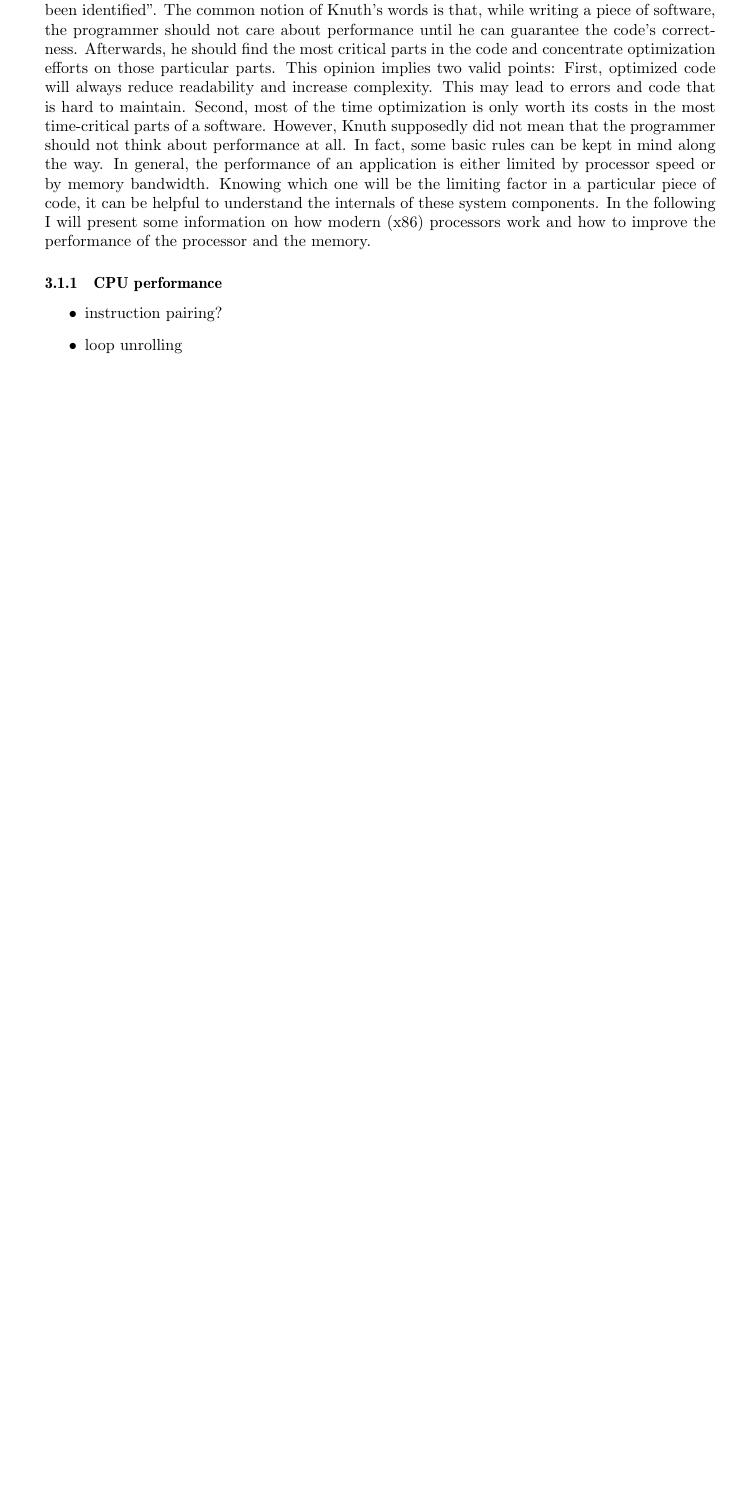
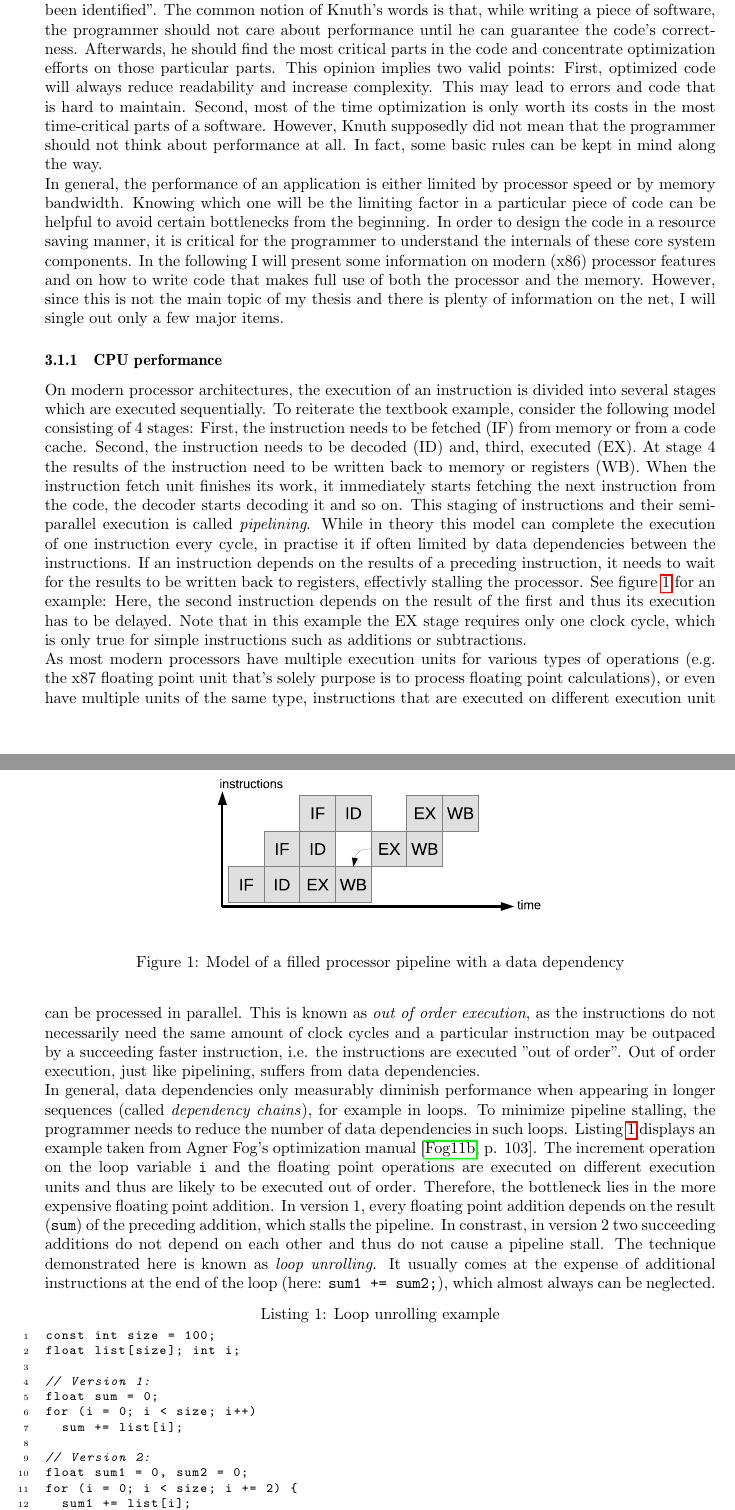
Before and after one commit to maltoe/bachelorthesis, a LaTeX thesis (thesis.tex, which reads parts/03_basics.tex): part of page 7 of 19 before the commit and two parts of pages 7 and 8 of 21 after it, the two joined at a grey line, cut so that both start at the same text, the shorter picture padded with empty space. Compiled offline with pdfLaTeX.

Commit message:
basics: processor performance.

```diff
--- a/parts/03_basics.tex
+++ b/parts/03_basics.tex
@@ -4,7 +5,36 @@ The following section describes the basic theory of software optimization. First
 \subsection{Basic principles}
-The first lesson a programmer learns when looking into software optimization is to \emph{avoid premature optimization}. This advice is based on a statement given by Donald E. Knuth in~\cite{knuth1974}, "We \emph{should} forget about small efficiencies, say about 97 \% of the time: premature optimization is the root of all evil". Knuth continues to say that in the remaining (critical) 3 \% of the code the programmer should look carefully for optimization opportunities, "but only \emph{after} that code has been identified". The common notion of Knuth's words is that, while writing a piece of software, the programmer should not care about performance until he can guarantee the code's correctness. Afterwards, he should find the most critical parts in the code and concentrate optimization efforts on those particular parts. This opinion implies two valid points: First, optimized code will always reduce readability and increase complexity. This may lead to errors and code that is hard to maintain. Second, most of the time optimization is only worth its costs in the most time-critical parts of a software. However, Knuth supposedly did not mean that the programmer should not think about performance at all. In fact, some basic rules can be kept in mind along the way. In general, the performance of an application is either limited by processor speed or by memory bandwidth. Knowing which one will be the limiting factor in a particular piece of code, it can be helpful to understand the internals of these system components. In the following I will present some information on how modern (x86) processors work and how to improve the performance of the processor and the memory.
+The first lesson a programmer learns when looking into software optimization is to \emph{avoid premature optimization}. This advice is based on a statement given by Donald E. Knuth in~\cite{knuth1974}, "We \emph{should} forget about small efficiencies, say about 97 \% of the time: premature optimization is the root of all evil". Knuth continues to say that in the remaining (critical) 3 \% of the code the programmer should look carefully for optimization opportunities, "but only \emph{after} that code has been identified". The common notion of Knuth's words is that, while writing a piece of software, the programmer should not care about performance until he can guarantee the code's correctness. Afterwards, he should find the most critical parts in the code and concentrate optimization efforts on those particular parts. This opinion implies two valid points: First, optimized code will always reduce readability and increase complexity. This may lead to errors and code that is hard to maintain. Second, most of the time optimization is only worth its costs in the most time-critical parts of a software. However, Knuth supposedly did not mean that the programmer should not think about performance at all. In fact, some basic rules can be kept in mind along the way.
+
+In general, the performance of an application is either limited by processor speed or by memory bandwidth. Knowing which one will be the limiting factor in a particular piece of code can be helpful to avoid certain bottlenecks from the beginning. In order to design the code in a resource saving manner, it is critical for the programmer to understand the internals of these core system components. In the following I will present some information on modern (x86) processor features and on how to write code that makes full use of both the processor and the memory. However, since this is not the main topic of my thesis and there is plenty of information on the net, I will single out only a few major items.
+
 \subsubsection{CPU performance}
-\begin{itemize}
-\item instruction pairing?
-\item loop unrolling
-\end{itemize}
+On modern processor architectures, the execution of an instruction is divided into several stages which are executed sequentially. To reiterate the textbook example, consider the following model consisting of 4 stages: First, the instruction needs to be fetched (IF) from memory or from a code cache. Second, the instruction needs to be decoded (ID) and, third, executed (EX). At stage 4 the results of the instruction need to be written back to memory or registers (WB). When the instruction fetch unit finishes its work, it immediately starts fetching the next instruction from the code, the decoder starts decoding it and so on. This staging of instructions and their semi-parallel execution is called \emph{pipelining}. While in theory this model can complete the execution of one instruction every cycle, in practise it if often limited by data dependencies between the instructions. If an instruction depends on the results of a preceding instruction, it needs to wait for the results to be written back to registers, effectivly stalling the processor. See figure \ref{fig:pipeline} for an example: Here, the second instruction depends on the result of the first and thus its execution has to be delayed. Note that in this example the EX stage requires only one clock cycle, which is only true for simple instructions such as additions or subtractions.
+
+\begin{figure}[h]
+\begin{center}
+\includegraphics[width=0.5\textwidth]{img/pipeline}
+\end{center}
+\caption{Model of a filled processor pipeline with a data dependency}
+\label{fig:pipeline}
+\end{figure}
+
+As most modern processors have multiple execution units for various types of operations (e.g. the x87 floating point unit that's solely purpose is to process floating point calculations), or even have multiple units of the same type, instructions that are executed on different execution unit can be processed in parallel. This is known as \emph{out of order execution}, as the instructions do not necessarily need the same amount of clock cycles and a particular instruction may be outpaced by a succeeding faster instruction, i.e. the instructions are executed "out of order". Out of order execution, just like pipelining, suffers from data dependencies.
+
+In general, data dependencies only measurably diminish performance when appearing in longer sequences (called \emph{dependency chains}), for example in loops. To minimize pipeline stalling, the programmer needs to reduce the number of data dependencies in such loops. Listing \ref{unrolled} displays an example taken from Agner Fog's optimization manual~\cite[p. 103]{fog2011optimizing}. The increment operation on the loop variable \texttt{i} and the floating point operations are executed on different execution units and thus are likely to be executed out of order. Therefore, the bottleneck lies in the more expensive floating point addition. In version 1, every floating point addition depends on the result (\texttt{sum}) of the preceding addition, which stalls the pipeline. In constrast, in version 2 two succeeding additions do not depend on each other and thus do not cause a pipeline stall. The technique demonstrated here is known as \emph{loop unrolling}. It usually comes at the expense of additional instructions at the end of the loop (here: \texttt{sum1 += sum2;}), which almost always can be neglected.
+\begin{code}[caption={Loop unrolling example}, label=unrolled]
+const int size = 100;
+float list[size]; int i;
+
+// Version 1:
+float sum = 0;
+for (i = 0; i < size; i++)
+  sum += list[i];
+
+// Version 2:
+float sum1 = 0, sum2 = 0;
+for (i = 0; i < size; i += 2) {
+  sum1 += list[i];
+  sum2 += list[i+1];
+}
+sum1 += sum2;
+\end{code}
```
Also changed, not shown: img/pipeline.eps (added), parts/03_basics.tex (9 more changed lines), 1 other file.
